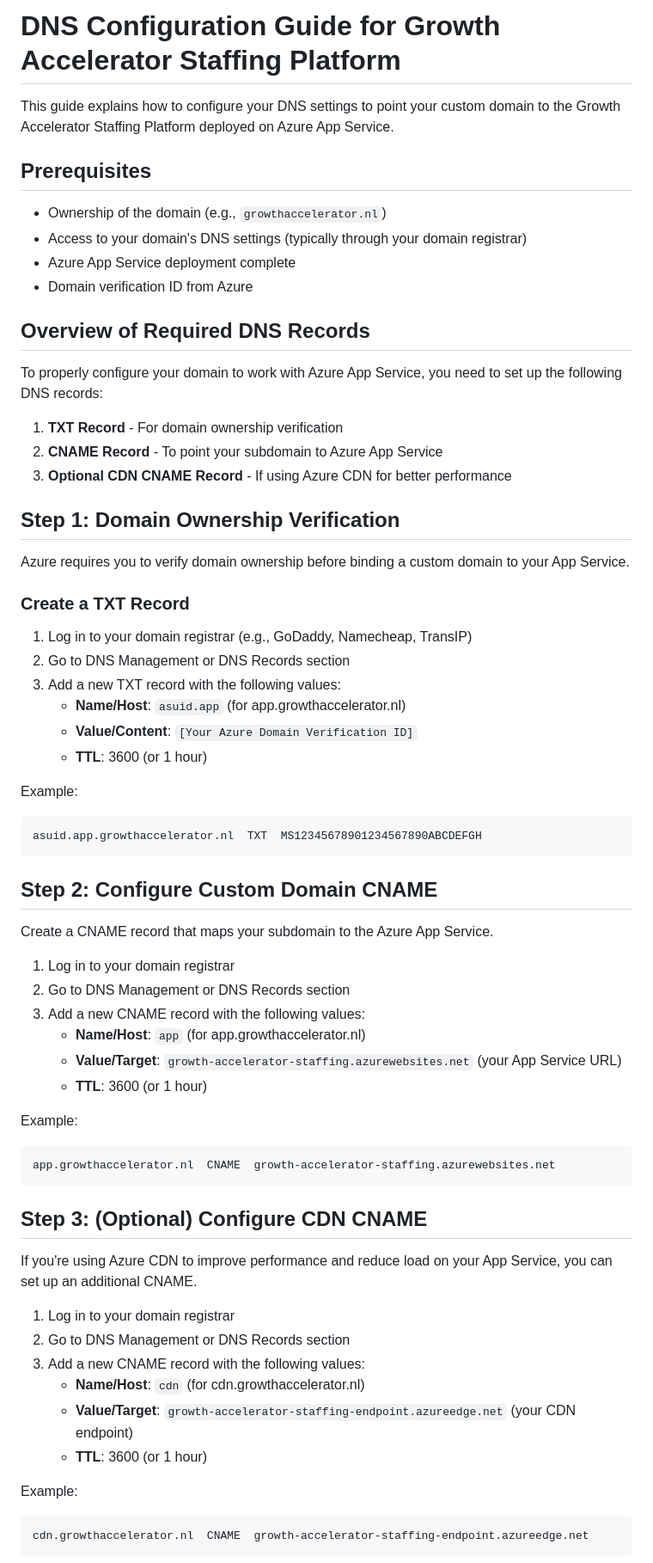
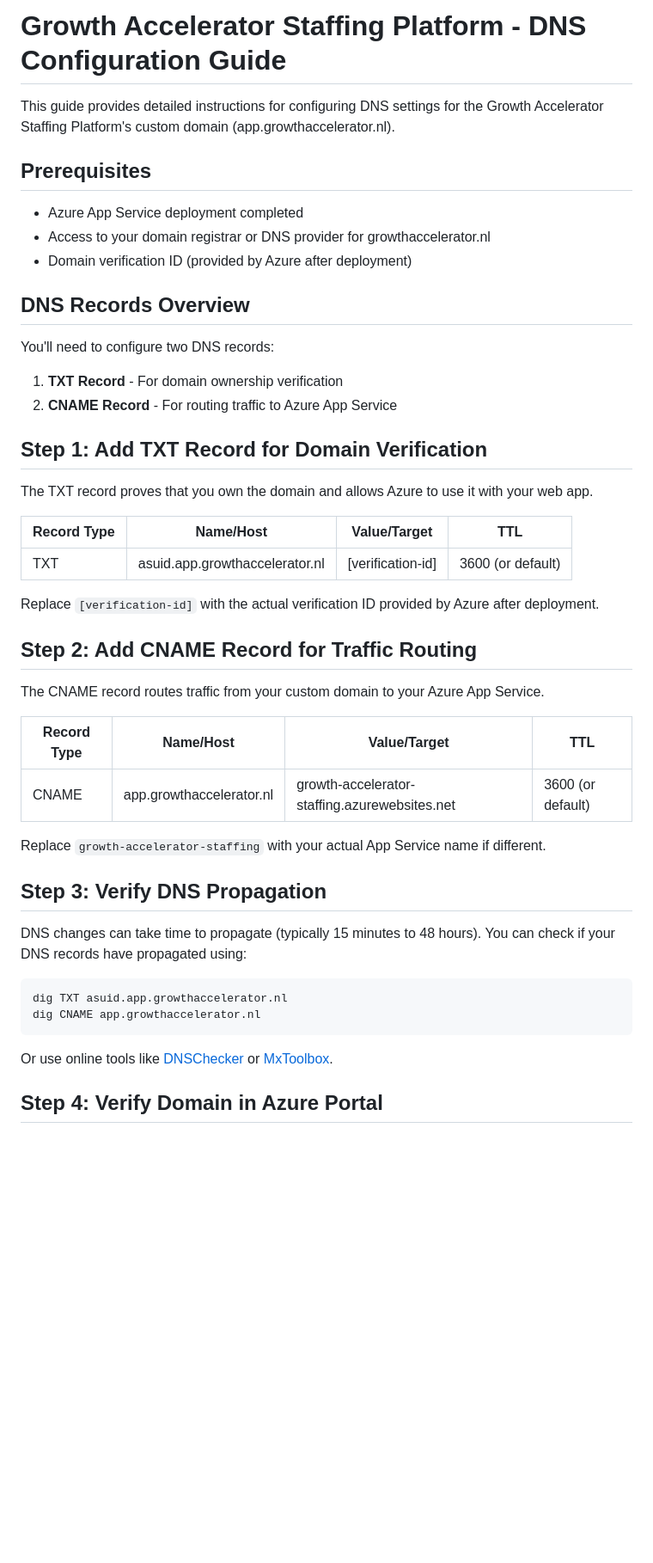
Before and after one commit to bart-wetselaar/growth-accelerator-deployment, a Markdown page: DNS_CONFIGURATION.md, the part around one of its changes. Shown at 86% size. Drawn GitHub-style; blank space fills up the shorter version.

````diff
--- a/DNS_CONFIGURATION.md
+++ b/DNS_CONFIGURATION.md
@@ -1,69 +1,50 @@
-# DNS Configuration Guide for Growth Accelerator Staffing Platform
+# Growth Accelerator Staffing Platform - DNS Configuration Guide
 
-This guide explains how to configure your DNS settings to point your custom domain to the Growth Accelerator Staffing Platform deployed on Azure App Service.
+This guide provides detailed instructions for configuring DNS settings for the Growth Accelerator Staffing Platform's custom domain (app.growthaccelerator.nl).
 
 ## Prerequisites
 
-- Ownership of the domain (e.g., `growthaccelerator.nl`)
-- Access to your domain's DNS settings (typically through your domain registrar)
-- Azure App Service deployment complete
-- Domain verification ID from Azure
+- Azure App Service deployment completed
+- Access to your domain registrar or DNS provider for growthaccelerator.nl
+- Domain verification ID (provided by Azure after deployment)
 
-## Overview of Required DNS Records
+## DNS Records Overview
 
-To properly configure your domain to work with Azure App Service, you need to set up the following DNS records:
+You'll need to configure two DNS records:
 
 1. **TXT Record** - For domain ownership verification
-2. **CNAME Record** - To point your subdomain to Azure App Service
-3. **Optional CDN CNAME Record** - If using Azure CDN for better performance
+2. **CNAME Record** - For routing traffic to Azure App Service
 
-## Step 1: Domain Ownership Verification
+## Step 1: Add TXT Record for Domain Verification
 
-Azure requires you to verify domain ownership before binding a custom domain to your App Service.
+The TXT record proves that you own the domain and allows Azure to use it with your web app.
 
-### Create a TXT Record
+| Record Type | Name/Host | Value/Target | TTL |
+|-------------|-----------|--------------|-----|
+| TXT | asuid.app.growthaccelerator.nl | [verification-id] | 3600 (or default) |
 
-1. Log in to your domain registrar (e.g., GoDaddy, Namecheap, TransIP)
-2. Go to DNS Management or DNS Records section
-3. Add a new TXT record with the following values:
-   - **Name/Host**: `asuid.app` (for app.growthaccelerator.nl)
-   - **Value/Content**: `[Your Azure Domain Verification ID]`
-   - **TTL**: 3600 (or 1 hour)
+Replace `[verification-id]` with the actual verification ID provided by Azure after deployment.
 
-Example:
-```
-asuid.app.growthaccelerator.nl  TXT  MS12345678901234567890ABCDEFGH
+## Step 2: Add CNAME Record for Traffic Routing
+
+The CNAME record routes traffic from your custom domain to your Azure App Service.
+
+| Record Type | Name/Host | Value/Target | TTL |
+|-------------|-----------|--------------|-----|
+| CNAME | app.growthaccelerator.nl | growth-accelerator-staffing.azurewebsites.net | 3600 (or default) |
+
+Replace `growth-accelerator-staffing` with your actual App Service name if different.
+
+## Step 3: Verify DNS Propagation
+
+DNS changes can take time to propagate (typically 15 minutes to 48 hours). You can check if your DNS records have propagated using:
+
+```bash
+dig TXT asuid.app.growthaccelerator.nl
+dig CNAME app.growthaccelerator.nl
 ```
 
-## Step 2: Configure Custom Domain CNAME
+Or use online tools like [DNSChecker](https://dnschecker.org/) or [MxToolbox](https://mxtoolbox.com/).
 
-Create a CNAME record that maps your subdomain to the Azure App Service.
+## Step 4: Verify Domain in Azure Portal
 
-1. Log in to your domain registrar
-2. Go to DNS Management or DNS Records section
-3. Add a new CNAME record with the following values:
-   - **Name/Host**: `app` (for app.growthaccelerator.nl)
-   - **Value/Target**: `growth-accelerator-staffing.azurewebsites.net` (your App Service URL)
-   - **TTL**: 3600 (or 1 hour)
-
-Example:
-```
-app.growthaccelerator.nl  CNAME  growth-accelerator-staffing.azurewebsites.net
-```
-
-## Step 3: (Optional) Configure CDN CNAME
-
-If you're using Azure CDN to improve performance and reduce load on your App Service, you can set up an additional CNAME.
-
-1. Log in to your domain registrar
-2. Go to DNS Management or DNS Records section
-3. Add a new CNAME record with the following values:
-   - **Name/Host**: `cdn` (for cdn.growthaccelerator.nl)
-   - **Value/Target**: `growth-accelerator-staffing-endpoint.azureedge.net` (your CDN endpoint)
-   - **TTL**: 3600 (or 1 hour)
-
-Example:
-```
-cdn.growthaccelerator.nl  CNAME  growth-accelerator-staffing-endpoint.azureedge.net
-```
-
````
Also changed, not shown: other parts of DNS_CONFIGURATION.md (+45 -54 lines).
